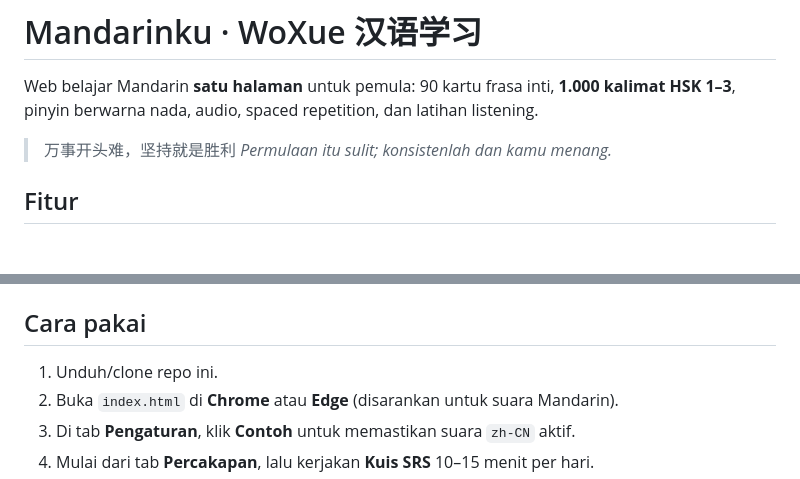
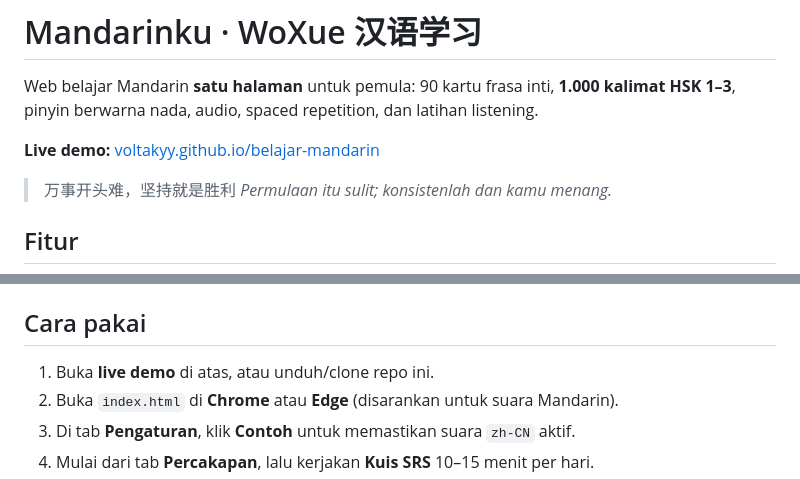
Before and after one commit to voltakyy/belajar-mandarin, a Markdown page: README.md, 2 parts joined by grey strips. GitHub-like rendering; blank space fills up the shorter version.

Commit message:
docs: tambahkan link live demo GitHub Pages

```diff
--- a/README.md
+++ b/README.md
@@ -1,6 +1,8 @@
 # Mandarinku · WoXue 汉语学习
 
 Web belajar Mandarin **satu halaman** untuk pemula: 90 kartu frasa inti, **1.000 kalimat HSK 1–3**, pinyin berwarna nada, audio, spaced repetition, dan latihan listening.
+
+**Live demo:** [voltakyy.github.io/belajar-mandarin](https://voltakyy.github.io/belajar-mandarin/)
 
 > 万事开头难，坚持就是胜利
 > *Permulaan itu sulit; konsistenlah dan kamu menang.*
@@ -22,7 +24,7 @@ Web belajar Mandarin **satu halaman** untuk pemula: 90 kartu frasa inti, **1.000
 
 ## Cara pakai
 
-1. Unduh/clone repo ini.
+1. Buka **live demo** di atas, atau unduh/clone repo ini.
 2. Buka `index.html` di **Chrome** atau **Edge** (disarankan untuk suara Mandarin).
 3. Di tab **Pengaturan**, klik **Contoh** untuk memastikan suara `zh-CN` aktif.
 4. Mulai dari tab **Percakapan**, lalu kerjakan **Kuis SRS** 10–15 menit per hari.
```
